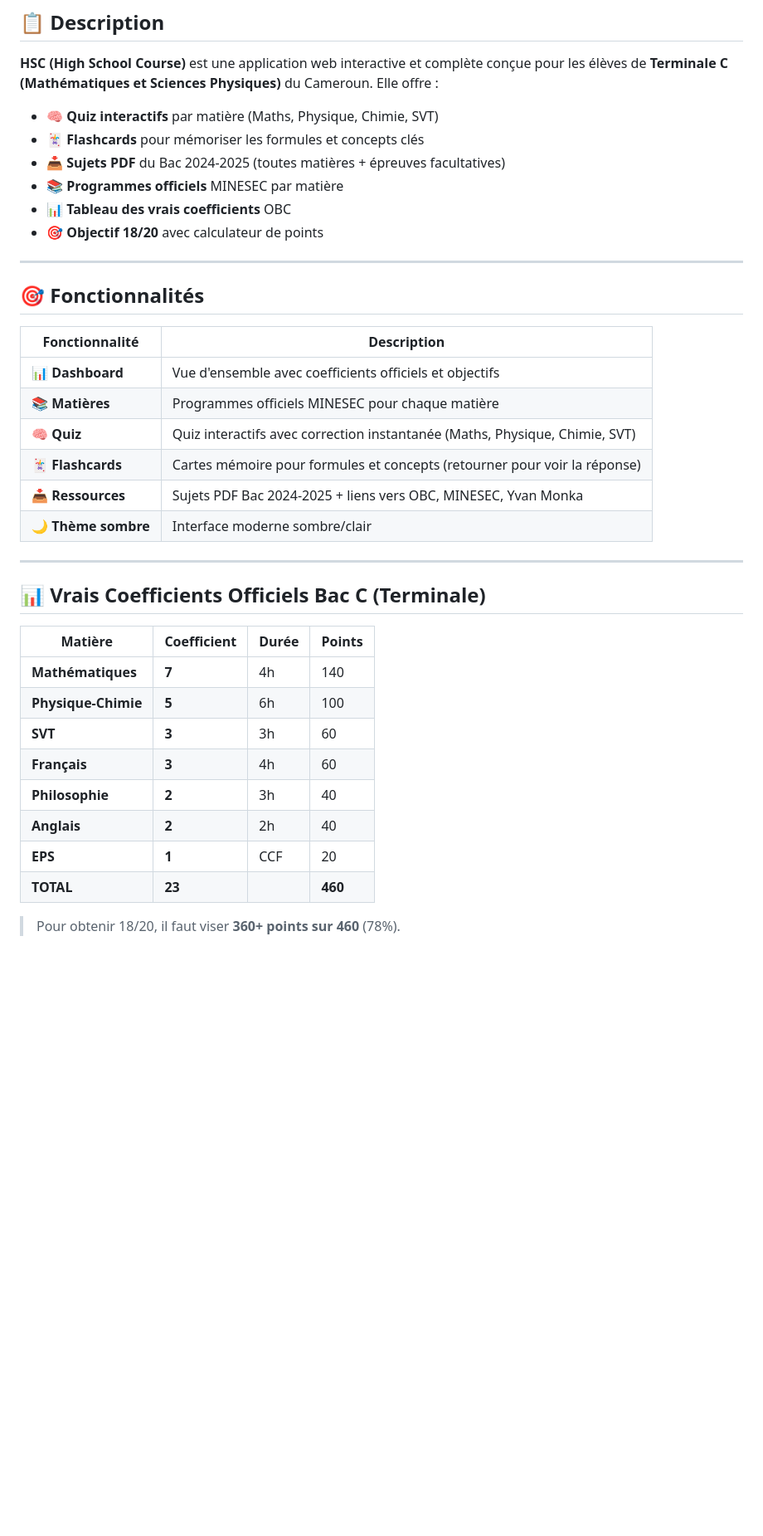
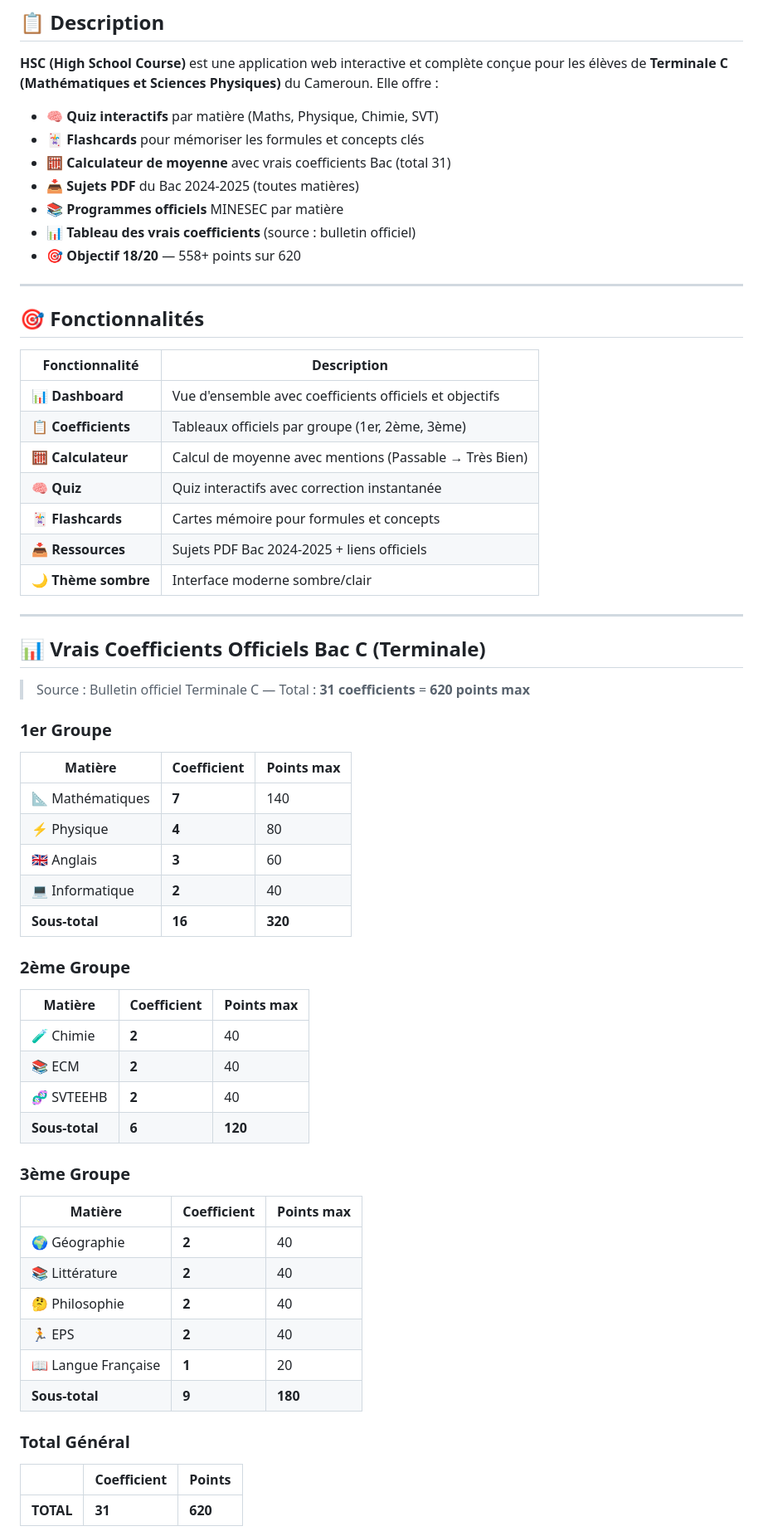
Before and after one commit to madiba-elate/TerminaleC-Prep, a Markdown page: README.md, the part around one of its changes. Shown at 83% size. Rendered like a GitHub page; blank space fills up the shorter version.

Commit message:
docs: mise à jour README avec vrais coefficients (total 31)

```diff
--- a/README.md
+++ b/README.md
@@ -20,10 +20,11 @@
 
 - 🧠 **Quiz interactifs** par matière (Maths, Physique, Chimie, SVT)
 - 🃏 **Flashcards** pour mémoriser les formules et concepts clés
-- 📥 **Sujets PDF** du Bac 2024-2025 (toutes matières + épreuves facultatives)
+- 🧮 **Calculateur de moyenne** avec vrais coefficients Bac (total 31)
+- 📥 **Sujets PDF** du Bac 2024-2025 (toutes matières)
 - 📚 **Programmes officiels** MINESEC par matière
-- 📊 **Tableau des vrais coefficients** OBC
-- 🎯 **Objectif 18/20** avec calculateur de points
+- 📊 **Tableau des vrais coefficients** (source : bulletin officiel)
+- 🎯 **Objectif 18/20** — 558+ points sur 620
 
 ---
 
@@ -32,25 +33,52 @@
 | Fonctionnalité | Description |
 |----------------|-------------|
 | **📊 Dashboard** | Vue d'ensemble avec coefficients officiels et objectifs |
-| **📚 Matières** | Programmes officiels MINESEC pour chaque matière |
-| **🧠 Quiz** | Quiz interactifs avec correction instantanée (Maths, Physique, Chimie, SVT) |
-| **🃏 Flashcards** | Cartes mémoire pour formules et concepts (retourner pour voir la réponse) |
-| **📥 Ressources** | Sujets PDF Bac 2024-2025 + liens vers OBC, MINESEC, Yvan Monka |
+| **📋 Coefficients** | Tableaux officiels par groupe (1er, 2ème, 3ème) |
+| **🧮 Calculateur** | Calcul de moyenne avec mentions (Passable → Très Bien) |
+| **🧠 Quiz** | Quiz interactifs avec correction instantanée |
+| **🃏 Flashcards** | Cartes mémoire pour formules et concepts |
+| **📥 Ressources** | Sujets PDF Bac 2024-2025 + liens officiels |
 | **🌙 Thème sombre** | Interface moderne sombre/clair |
 
 ---
 
 ## 📊 Vrais Coefficients Officiels Bac C (Terminale)
 
-| Matière | Coefficient | Durée | Points |
-|---------|-------------|-------|--------|
-| **Mathématiques** | **7** | 4h | 140 |
-| **Physique-Chimie** | **5** | 6h | 100 |
-| **SVT** | **3** | 3h | 60 |
-| **Français** | **3** | 4h | 60 |
-| **Philosophie** | **2** | 3h | 40 |
-| **Anglais** | **2** | 2h | 40 |
-| **EPS** | **1** | CCF | 20 |
-| **TOTAL** | **23** | | **460** |
+> Source : Bulletin officiel Terminale C — Total : **31 coefficients** = **620 points max**
 
-> Pour obtenir 18/20, il faut viser **360+ points sur 460** (78%).
+### 1er Groupe
+
+| Matière | Coefficient | Points max |
+|---------|-------------|------------|
+| 📐 Mathématiques | **7** | 140 |
+| ⚡ Physique | **4** | 80 |
+| 🇬🇧 Anglais | **3** | 60 |
+| 💻 Informatique | **2** | 40 |
+| **Sous-total** | **16** | **320** |
+
+### 2ème Groupe
+
+| Matière | Coefficient | Points max |
+|---------|-------------|------------|
+| 🧪 Chimie | **2** | 40 |
+| 📚 ECM | **2** | 40 |
+| 🧬 SVTEEHB | **2** | 40 |
+| **Sous-total** | **6** | **120** |
+
+### 3ème Groupe
+
+| Matière | Coefficient | Points max |
+|---------|-------------|------------|
+| 🌍 Géographie | **2** | 40 |
+| 📚 Littérature | **2** | 40 |
+| 🤔 Philosophie | **2** | 40 |
+| 🏃 EPS | **2** | 40 |
+| 📖 Langue Française | **1** | 20 |
+| **Sous-total** | **9** | **180** |
+
+### Total Général
+
+| | Coefficient | Points |
+|---|-------------|--------|
+| **TOTAL** | **31** | **620** |
+
```
Also changed, not shown: other parts of README.md (+66 -31 lines).
